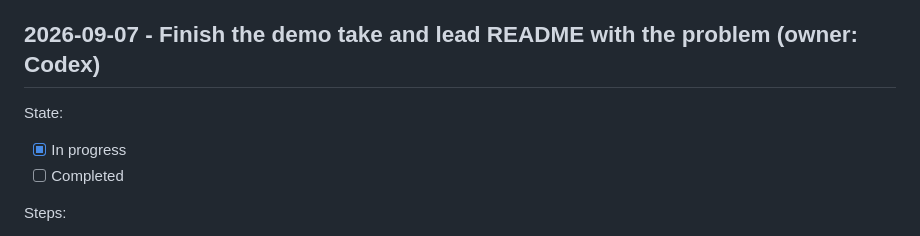
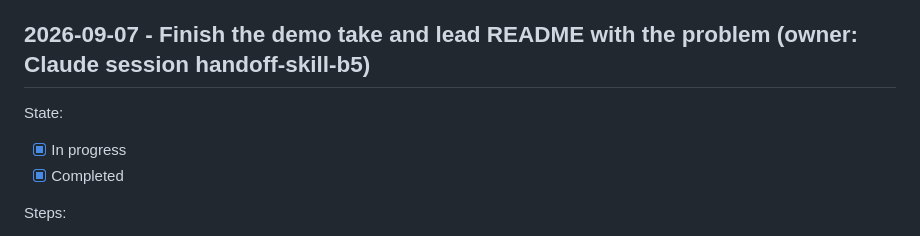
Before and after one commit to divijshrivastava/handoff-skill, a Markdown page: HANDOFF.md, the part around one of its changes. Drawn GitHub-style.

```diff
--- a/HANDOFF.md
+++ b/HANDOFF.md
@@ -345,12 +345,12 @@ Steps:
 
 Status: Complete. README.md now explains how to enable auto-updates for the divij-skills marketplace and load updated plugins, refreshes the marketplace before the on-demand plugin update, and documents named skills CLI updates with -p from the original project and -g for global installs. Linked the official Claude Code and skills CLI documentation supporting these instructions. Verified: 25 helper tests and 5 repository tests pass; version agreement remains 1.3.0; ledger validation, archive packaging, and whitespace checks pass. Reviewed the diff and preserved the pre-existing README introduction edits and all older ledger entries. No installer or plugin update command was executed. Changes are uncommitted; no commit or publication was requested. No remaining work for this documentation fix. The demo recording tasks remain open with their existing owners and recorded blockers.
 
-## 2026-09-07 - Finish the demo take and lead README with the problem (owner: Codex)
+## 2026-09-07 - Finish the demo take and lead README with the problem (owner: Claude session handoff-skill-b5)
 
 State:
 
 - [x] In progress
-- [ ] Completed
+- [x] Completed
 
 Steps:
 
```
Also changed, not shown: other parts of HANDOFF.md (+7 -3 lines).
